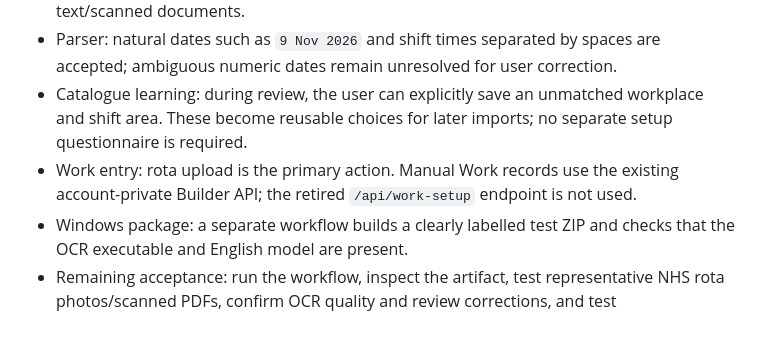
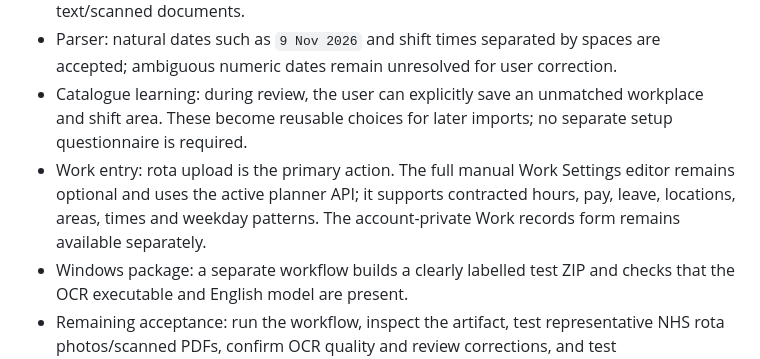
Before and after one commit to wjb006/Align-V3.0, a Markdown page: docs/WORK_ROTA_IMPORT_SPEC.md, the part around the change. GitHub-like rendering; blank space fills up the shorter version.

Commit message:
Correct Work Settings API documentation for the test build

```diff
--- a/docs/WORK_ROTA_IMPORT_SPEC.md
+++ b/docs/WORK_ROTA_IMPORT_SPEC.md
@@ -233,6 +233,6 @@ Release gates:
 - PDFs: PyMuPDF reads text page-by-page and OCRs scanned pages, including mixed text/scanned documents.
 - Parser: natural dates such as `9 Nov 2026` and shift times separated by spaces are accepted; ambiguous numeric dates remain unresolved for user correction.
 - Catalogue learning: during review, the user can explicitly save an unmatched workplace and shift area. These become reusable choices for later imports; no separate setup questionnaire is required.
-- Work entry: rota upload is the primary action. Manual Work records use the existing account-private Builder API; the retired `/api/work-setup` endpoint is not used.
+- Work entry: rota upload is the primary action. The full manual Work Settings editor remains optional and uses the active planner API; it supports contracted hours, pay, leave, locations, areas, times and weekday patterns. The account-private Work records form remains available separately.
 - Windows package: a separate workflow builds a clearly labelled test ZIP and checks that the OCR executable and English model are present.
 - Remaining acceptance: run the workflow, inspect the artifact, test representative NHS rota photos/scanned PDFs, confirm OCR quality and review corrections, and test SQLite/PostgreSQL migration parity. No live deployment is part of this branch.
```
